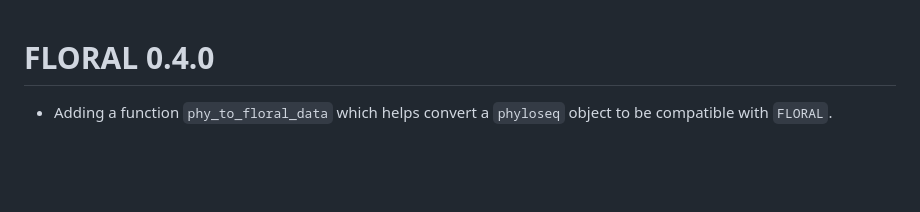
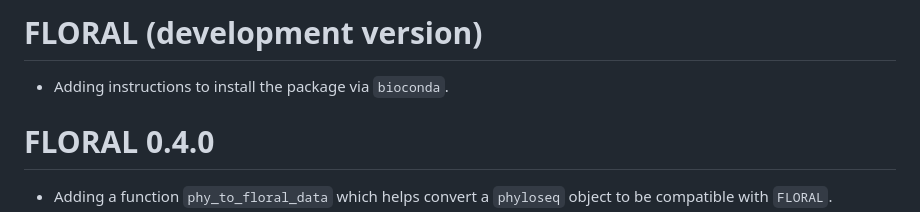
Before and after one commit to vdblab/FLORAL, a Markdown page: NEWS.md, the part around the change. GitHub-like rendering; blank space fills up the shorter version.

```diff
--- a/NEWS.md
+++ b/NEWS.md
@@ -1,3 +1,7 @@
+# FLORAL (development version)
+
+* Adding instructions to install the package via `bioconda`.
+
 # FLORAL 0.4.0
 
 * Adding a function `phy_to_floral_data` which helps convert a `phyloseq` object to be compatible with `FLORAL`.
```
Also changed, not shown: README.md (+36 -28 lines), man/figures/README-plot-1.png, man/figures/README-plot-2.png, 4 other files.
